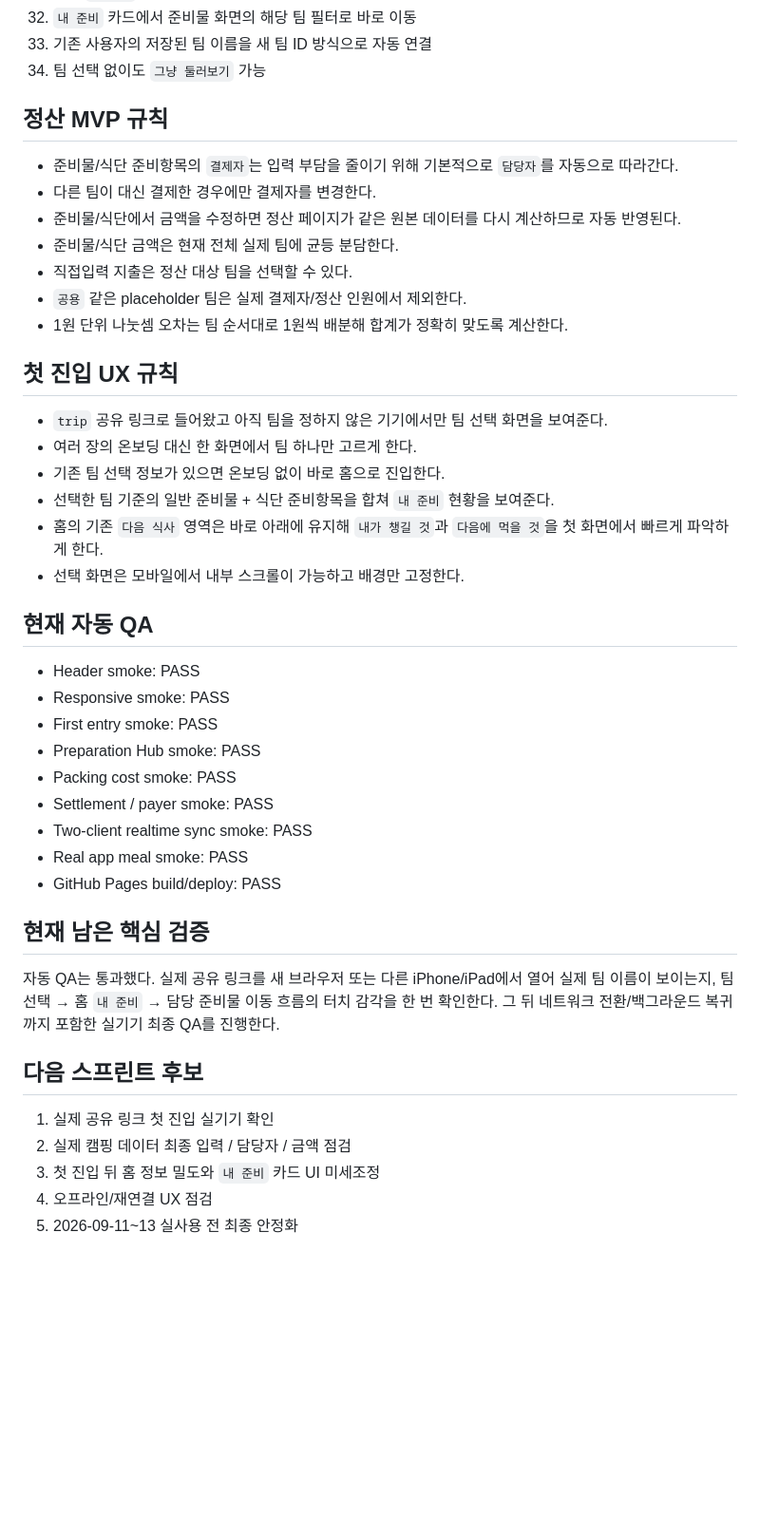
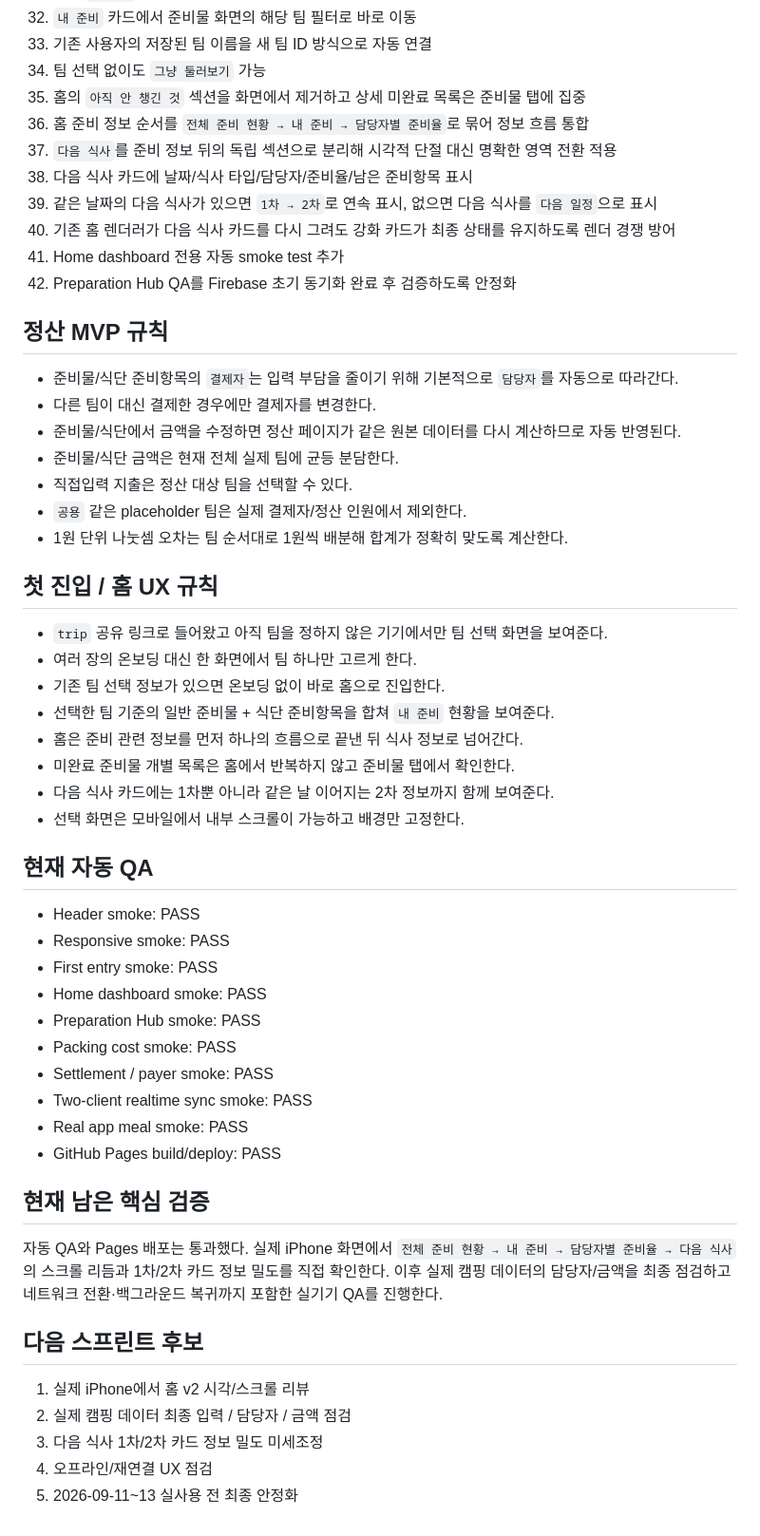
Before and after one commit to ureka01-creator/camping-planner, a Markdown page: IMPLEMENTATION_STATUS.md, the part around one of its changes. Shown at 95% size. Drawn GitHub-style; blank space fills up the shorter version.

Commit message:
Refresh PM status after home dashboard v2

```diff
--- a/IMPLEMENTATION_STATUS.md
+++ b/IMPLEMENTATION_STATUS.md
@@ -45,6 +45,14 @@
 32. `내 준비` 카드에서 준비물 화면의 해당 팀 필터로 바로 이동
 33. 기존 사용자의 저장된 팀 이름을 새 팀 ID 방식으로 자동 연결
 34. 팀 선택 없이도 `그냥 둘러보기` 가능
+35. 홈의 `아직 안 챙긴 것` 섹션을 화면에서 제거하고 상세 미완료 목록은 준비물 탭에 집중
+36. 홈 준비 정보 순서를 `전체 준비 현황 → 내 준비 → 담당자별 준비율`로 묶어 정보 흐름 통합
+37. `다음 식사`를 준비 정보 뒤의 독립 섹션으로 분리해 시각적 단절 대신 명확한 영역 전환 적용
+38. 다음 식사 카드에 날짜/식사 타입/담당자/준비율/남은 준비항목 표시
+39. 같은 날짜의 다음 식사가 있으면 `1차 → 2차`로 연속 표시, 없으면 다음 식사를 `다음 일정`으로 표시
+40. 기존 홈 렌더러가 다음 식사 카드를 다시 그려도 강화 카드가 최종 상태를 유지하도록 렌더 경쟁 방어
+41. Home dashboard 전용 자동 smoke test 추가
+42. Preparation Hub QA를 Firebase 초기 동기화 완료 후 검증하도록 안정화
 
 ## 정산 MVP 규칙
 - 준비물/식단 준비항목의 `결제자`는 입력 부담을 줄이기 위해 기본적으로 `담당자`를 자동으로 따라간다.
@@ -55,18 +63,21 @@
 - `공용` 같은 placeholder 팀은 실제 결제자/정산 인원에서 제외한다.
 - 1원 단위 나눗셈 오차는 팀 순서대로 1원씩 배분해 합계가 정확히 맞도록 계산한다.
 
-## 첫 진입 UX 규칙
+## 첫 진입 / 홈 UX 규칙
 - `trip` 공유 링크로 들어왔고 아직 팀을 정하지 않은 기기에서만 팀 선택 화면을 보여준다.
 - 여러 장의 온보딩 대신 한 화면에서 팀 하나만 고르게 한다.
 - 기존 팀 선택 정보가 있으면 온보딩 없이 바로 홈으로 진입한다.
 - 선택한 팀 기준의 일반 준비물 + 식단 준비항목을 합쳐 `내 준비` 현황을 보여준다.
-- 홈의 기존 `다음 식사` 영역은 바로 아래에 유지해 `내가 챙길 것`과 `다음에 먹을 것`을 첫 화면에서 빠르게 파악하게 한다.
+- 홈은 준비 관련 정보를 먼저 하나의 흐름으로 끝낸 뒤 식사 정보로 넘어간다.
+- 미완료 준비물 개별 목록은 홈에서 반복하지 않고 준비물 탭에서 확인한다.
+- 다음 식사 카드에는 1차뿐 아니라 같은 날 이어지는 2차 정보까지 함께 보여준다.
 - 선택 화면은 모바일에서 내부 스크롤이 가능하고 배경만 고정한다.
 
 ## 현재 자동 QA
 - Header smoke: PASS
 - Responsive smoke: PASS
 - First entry smoke: PASS
+- Home dashboard smoke: PASS
 - Preparation Hub smoke: PASS
 - Packing cost smoke: PASS
 - Settlement / payer smoke: PASS
@@ -75,11 +86,11 @@
 - GitHub Pages build/deploy: PASS
 
 ## 현재 남은 핵심 검증
-자동 QA는 통과했다. 실제 공유 링크를 새 브라우저 또는 다른 iPhone/iPad에서 열어 실제 팀 이름이 보이는지, 팀 선택 → 홈 `내 준비` → 담당 준비물 이동 흐름의 터치 감각을 한 번 확인한다. 그 뒤 네트워크 전환/백그라운드 복귀까지 포함한 실기기 최종 QA를 진행한다.
+자동 QA와 Pages 배포는 통과했다. 실제 iPhone 화면에서 `전체 준비 현황 → 내 준비 → 담당자별 준비율 → 다음 식사`의 스크롤 리듬과 1차/2차 카드 정보 밀도를 직접 확인한다. 이후 실제 캠핑 데이터의 담당자/금액을 최종 점검하고 네트워크 전환·백그라운드 복귀까지 포함한 실기기 QA를 진행한다.
 
 ## 다음 스프린트 후보
-1. 실제 공유 링크 첫 진입 실기기 확인
+1. 실제 iPhone에서 홈 v2 시각/스크롤 리뷰
 2. 실제 캠핑 데이터 최종 입력 / 담당자 / 금액 점검
-3. 첫 진입 뒤 홈 정보 밀도와 `내 준비` 카드 UI 미세조정
+3. 다음 식사 1차/2차 카드 정보 밀도 미세조정
 4. 오프라인/재연결 UX 점검
 5. 2026-09-11~13 실사용 전 최종 안정화
```
Also changed, not shown: other parts of IMPLEMENTATION_STATUS.md (+4 -4 lines).
